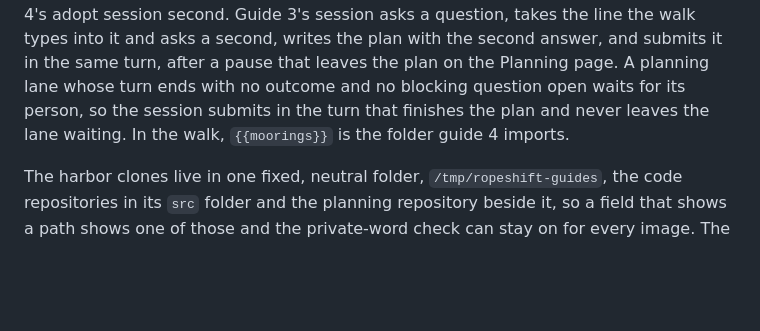
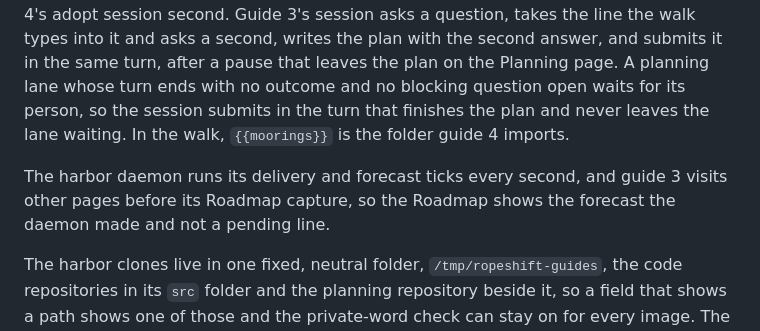
Before and after one commit to bkuberek/ropeshift, a Markdown page: docs/development/screenshots.md, the part around the change. Rendered like a GitHub page; blank space fills up the shorter version.

```diff
--- a/docs/development/screenshots.md
+++ b/docs/development/screenshots.md
@@ -88,6 +88,8 @@ A guide's world is the installation its walk starts from. Each theme runs its ow
 Go prepares only what the web UI cannot do: the clones, the fake agent CLI's scripted turns, and the installation. Everything a guide tells a person to do in the web UI, the walk does in the web UI.
 
 For guides 3 and 4, the walk also lays out `moorings`, a folder of three clones with documents and two branches in flight that guide 4 imports, and scripts the two planning sessions those guides start ([harbor_sessions_test.go](../../test/screenshots/harbor_sessions_test.go)). A session started from the web UI plays the fake CLI's own turns, so guide 3's planning session plays them first and guide 4's adopt session second. Guide 3's session asks a question, takes the line the walk types into it and asks a second, writes the plan with the second answer, and submits it in the same turn, after a pause that leaves the plan on the Planning page. A planning lane whose turn ends with no outcome and no blocking question open waits for its person, so the session submits in the turn that finishes the plan and never leaves the lane waiting. In the walk, `{{moorings}}` is the folder guide 4 imports.
+
+The harbor daemon runs its delivery and forecast ticks every second, and guide 3 visits other pages before its Roadmap capture, so the Roadmap shows the forecast the daemon made and not a pending line.
 
 The harbor clones live in one fixed, neutral folder, `/tmp/ropeshift-guides`, the code repositories in its `src` folder and the planning repository beside it, so a field that shows a path shows one of those and the private-word check can stay on for every image. The kit creates the folder, removes it at the end of the run, and refuses to start while it exists, which another walk, or one that was killed, leaves. Remove it and run again.
 
```
Also changed, not shown: docs/plan-your-first-change.md (+3 -3 lines), docs/assets/screenshots/adopt-03-dark.png, docs/assets/screenshots/adopt-03-light.png, docs/assets/screenshots/adopt-05-dark.png, docs/assets/screenshots/adopt-05-light.png, docs/assets/screenshots/plan-09-dark.png, docs/assets/screenshots/plan-09-light.png.
